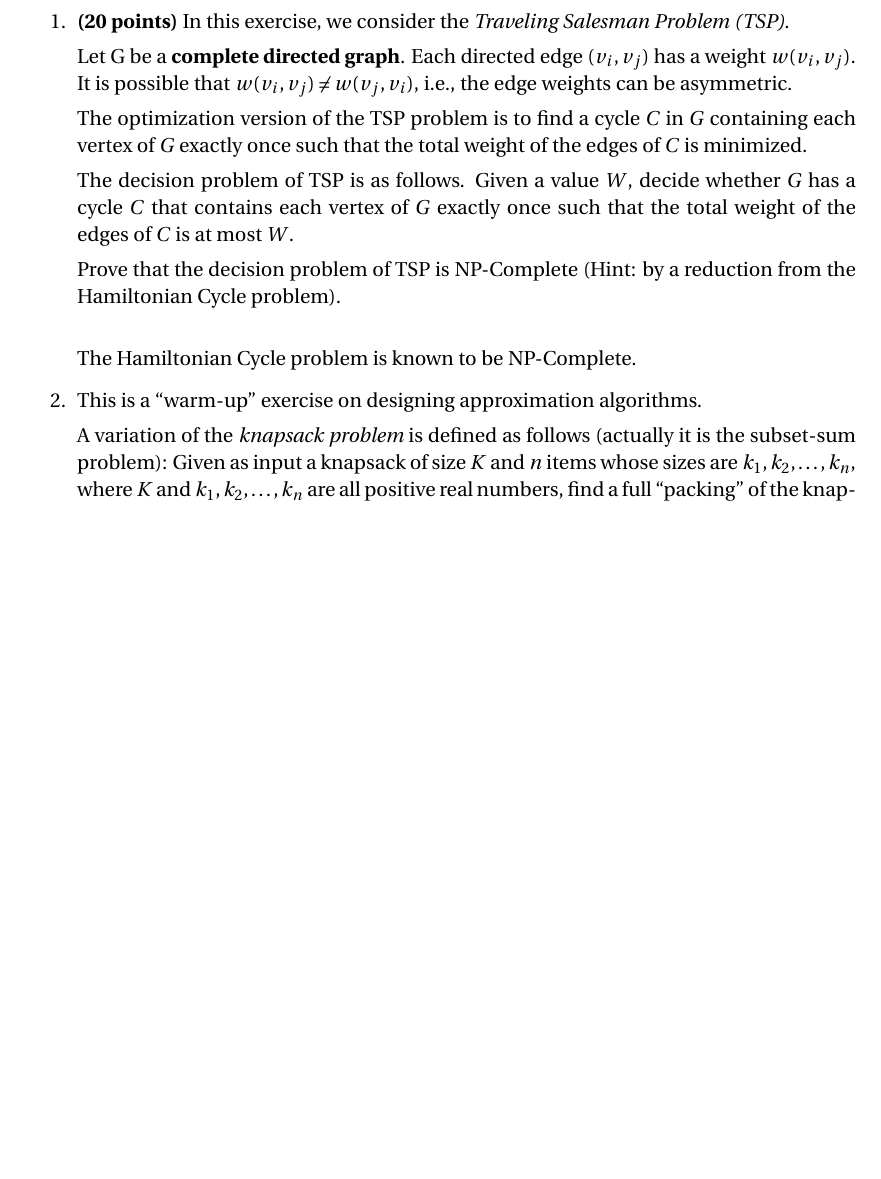
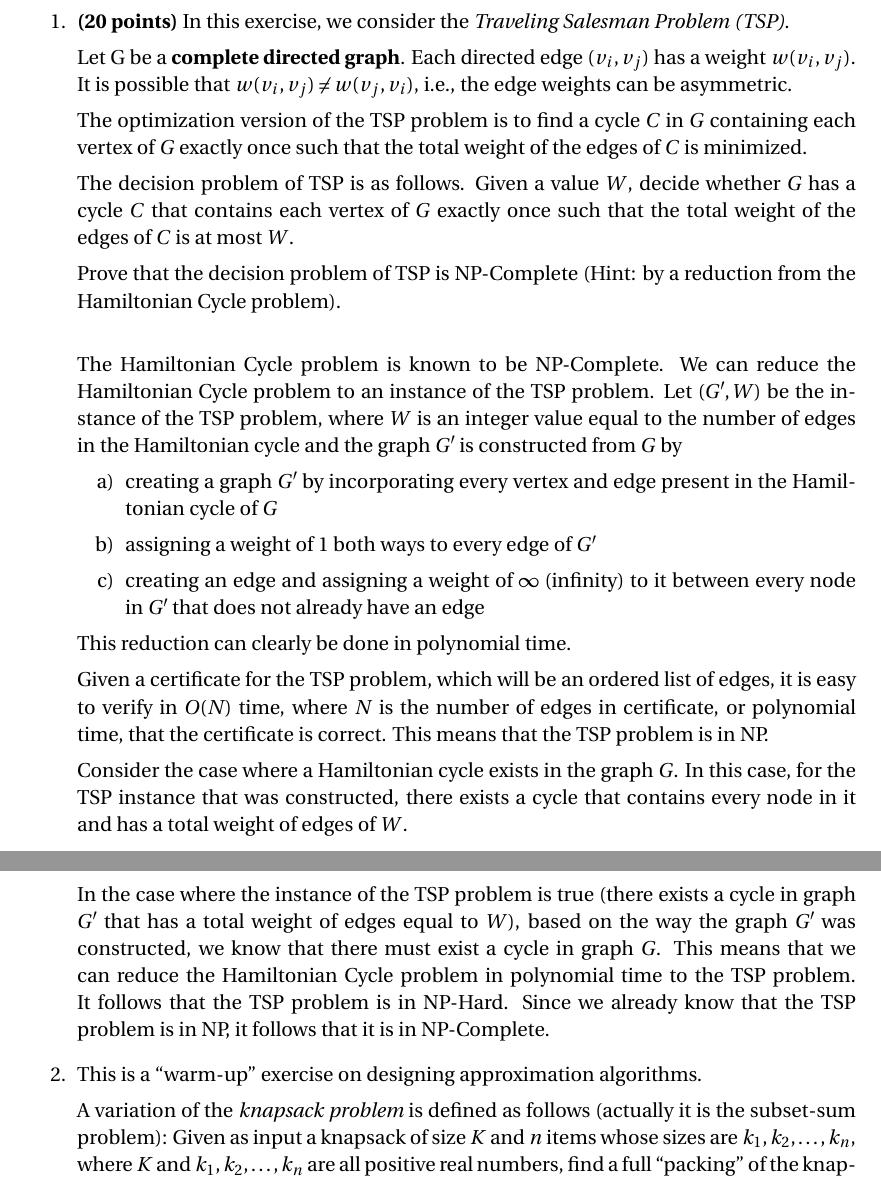
Before and after one commit to gopalmenon/CS-7910-Assignment-6, a LaTeX problem sheet (HW6.tex): part of page 1 of 2 before the commit and two parts of pages 1 and 2 of 2 after it, the two joined at a grey line, cut so that both start at the same text, the shorter picture padded with empty space. Compiled offline with pdfLaTeX.

Commit message:
Finished answer to first question.

```diff
--- a/HW6.tex
+++ b/HW6.tex
@@ -86,7 +86,20 @@ The decision problem of TSP is as follows. Given a value $W$, decide whether $G$
 
 Prove that the decision problem of TSP is NP-Complete (Hint: by a reduction from the Hamiltonian Cycle problem).\\
 
-The Hamiltonian Cycle problem is known to be NP-Complete.
+The Hamiltonian Cycle problem is known to be NP-Complete. We can reduce the Hamiltonian Cycle problem to an instance of the TSP problem. Let $(G\textprime, W)$ be the instance of the TSP problem, where $W$ is an integer value equal to the number of edges in the Hamiltonian cycle and the graph $G\textprime$ is constructed from $G$ by
+\begin{enumerate}
+\item creating a graph $G\textprime$ by incorporating every vertex and edge present in the Hamiltonian cycle of $G$
+\item assigning a weight of $1$ both ways to every edge of $G\textprime$
+\item creating an edge and assigning a weight of $\infty$ (infinity) to it between every node in $G\textprime$ that does not already have an edge
+\end{enumerate}
+
+This reduction can clearly be done in polynomial time.
+
+Given a certificate for the TSP problem, which will be an ordered list of edges, it is easy to verify in $O(N)$ time, where $N$ is the number of edges in certificate, or polynomial time, that the certificate is correct. This means that the TSP problem is in NP.
+
+Consider the case where a Hamiltonian cycle exists in the graph $G$. In this case, for the TSP instance that was constructed, there exists a cycle that contains every node in it and has a total weight of edges of $W$.
+
+In the case where the instance of the TSP problem is true (there exists a cycle in graph $G\textprime$ that has a total weight of edges equal to $W$), based on the way the graph $G\textprime$ was constructed, we know that there must exist a cycle in graph $G$. This means that we can reduce the Hamiltonian Cycle problem in polynomial time to the TSP problem. It follows that the TSP problem is in NP-Hard. Since we already know that the TSP problem is in NP, it follows that it is in NP-Complete.
 
 \item This is a \enquote{warm-up} exercise on designing approximation algorithms.
 
```
Also changed, not shown: HW6.pdf, 2 other files.
